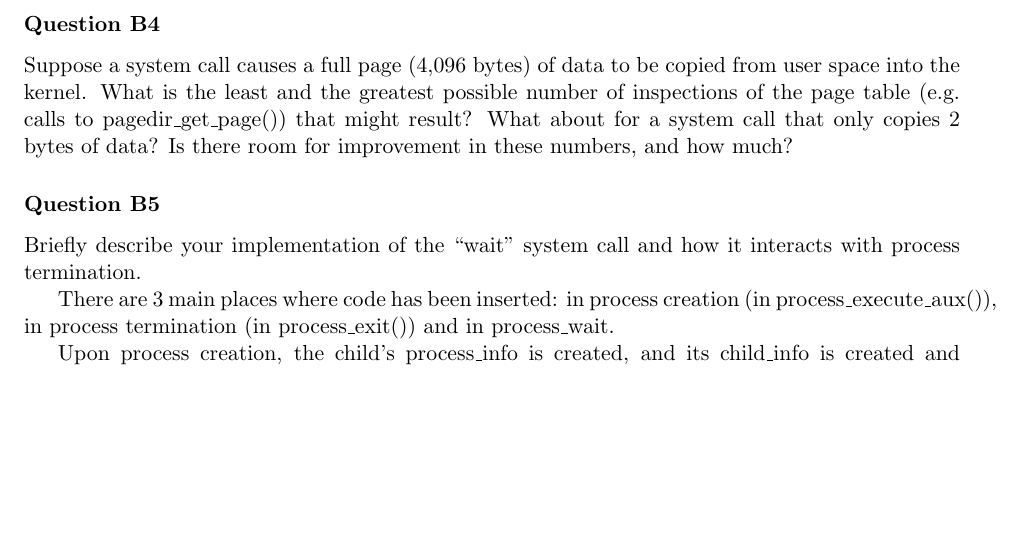
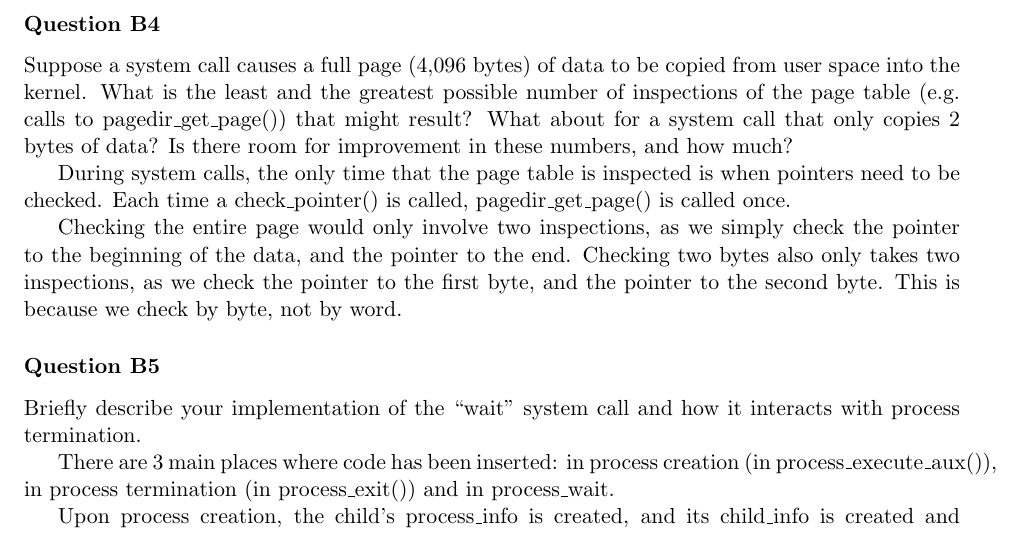
Before and after one commit to louisch/pintos_03, a LaTeX document (doc/task2_design_doc/2_design_document.tex, which reads doc/task2_design_doc/2b_sys_calls.tex): part of page 5 of 7, cut so that both start at the same text, the shorter picture padded with empty space. Compiled offline with pdfLaTeX.

Commit message:
Complete B4

```diff
--- a/doc/task2_design_doc/2b_sys_calls.tex
+++ b/doc/task2_design_doc/2b_sys_calls.tex
@@ -115,6 +115,16 @@ Describe your code for reading and writing user data from the kernel.
 \subsubsection*{Question B4} % (5 marks)
 Suppose a system call causes a full page (4,096 bytes) of data to be copied from user space into the kernel.  What is the least and the greatest possible number of inspections of the page table (e.g. calls to pagedir\_get\_page()) that might result?  What about for a system call that only copies 2 bytes of data?  Is there room for improvement in these numbers, and how much?
 
+During system calls, the only time that the page table is inspected is when
+pointers need to be checked.  Each time a check\_pointer() is called,
+pagedir\_get\_page() is called once.
+
+Checking the entire page would only involve two inspections, as we simply check
+the pointer to the beginning of the data, and the pointer to the end.  Checking
+two bytes also only takes two inspections, as we check the pointer to the first
+byte, and the pointer to the second byte. This is because we check by byte, not
+by word.
+
 \subsubsection*{Question B5} % (5 marks)
 Briefly describe your implementation of the ``wait'' system call and how it interacts with process termination.
 
```
